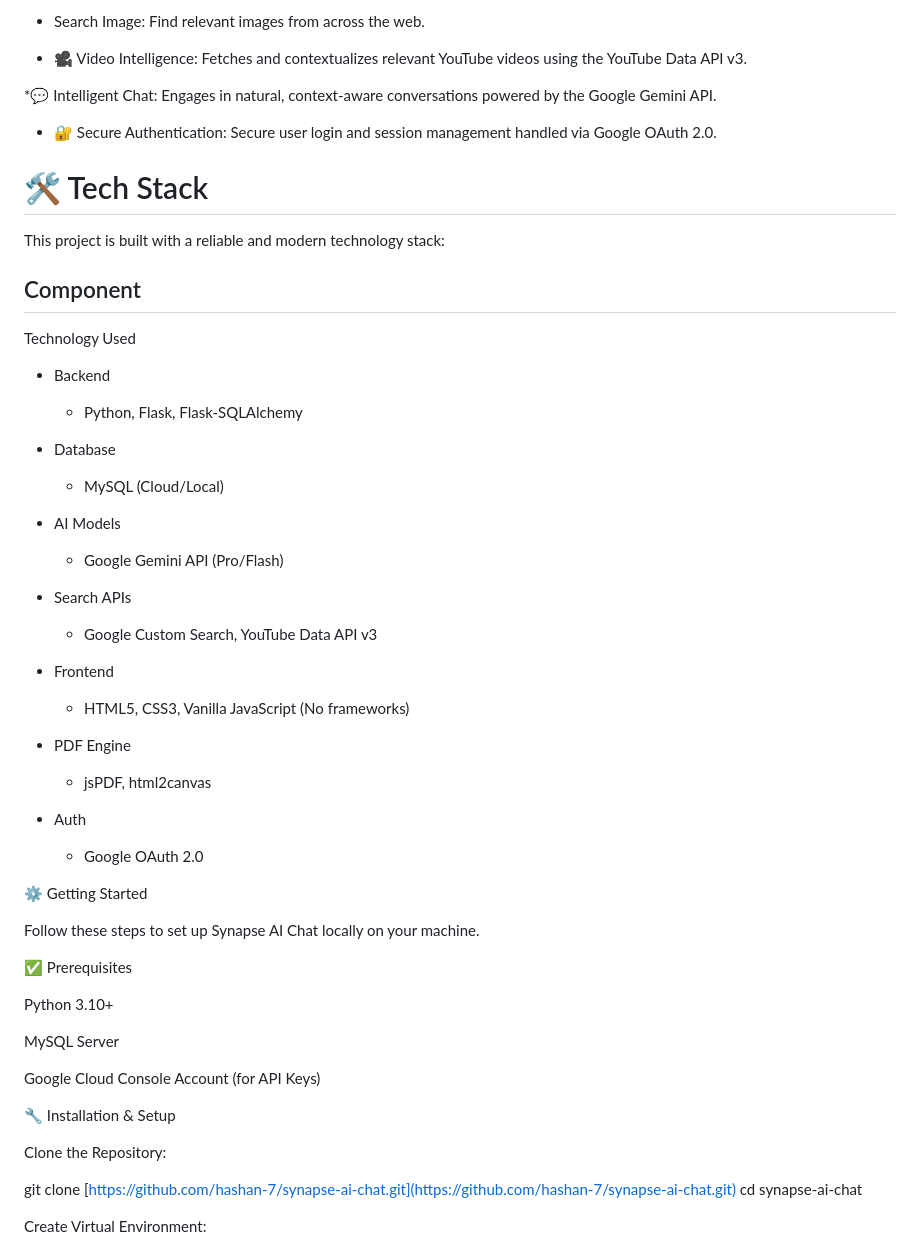
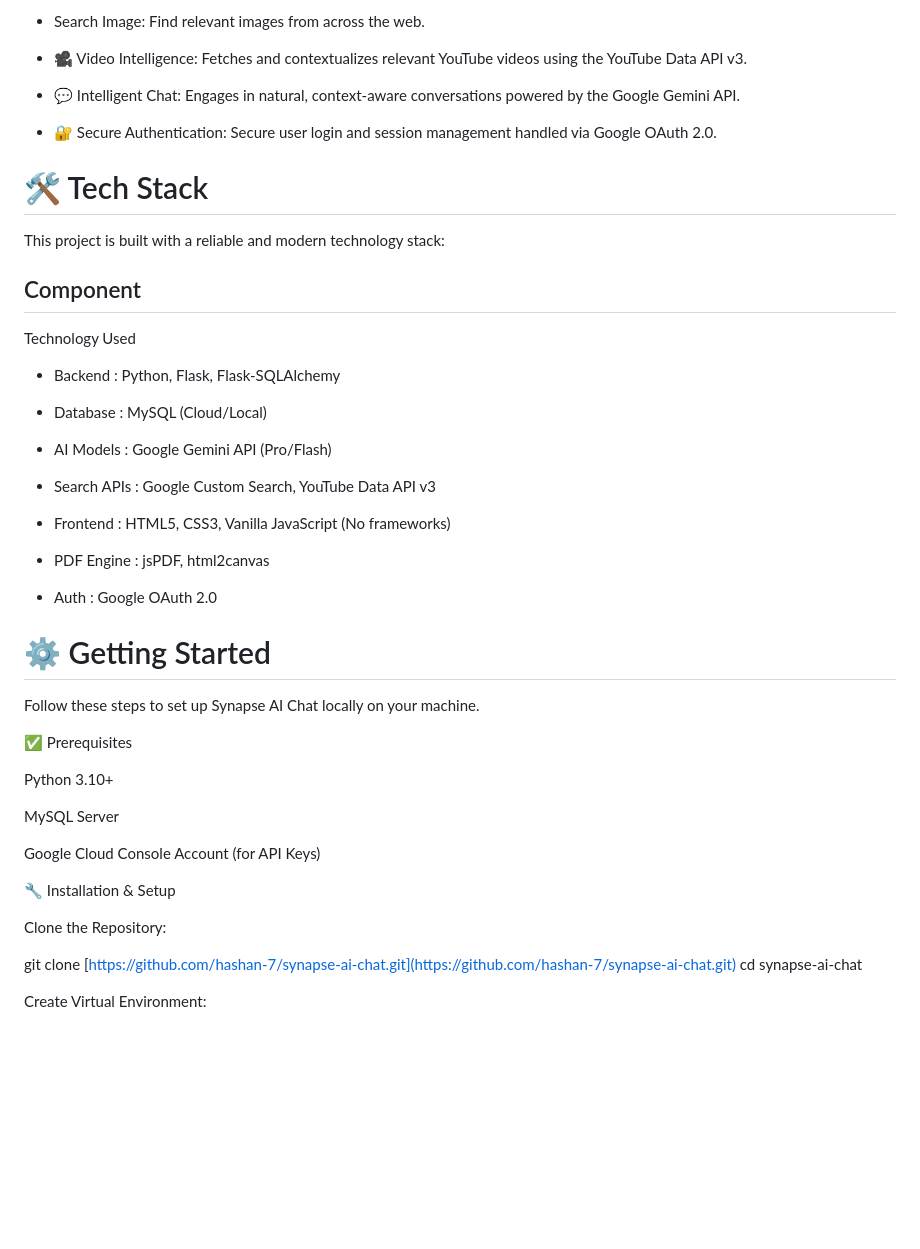
Before and after one commit to hashan-7/synapse-ai-chat, a Markdown page: README.md, the part around the change printed below. Drawn GitHub-style; blank space fills up the shorter version.

```diff
--- a/README.md
+++ b/README.md
@@ -21,7 +21,7 @@ Synapse AI Chat is a comprehensive AI-powered assistant designed for real-time i
 
  * 🎥 Video Intelligence: Fetches and contextualizes relevant YouTube videos using the YouTube Data API v3.
 
- *💬 Intelligent Chat: Engages in natural, context-aware conversations powered by the Google Gemini API.
+ * 💬 Intelligent Chat: Engages in natural, context-aware conversations powered by the Google Gemini API.
 
  * 🔐 Secure Authentication: Secure user login and session management handled via Google OAuth 2.0.
 
@@ -30,39 +30,28 @@ Synapse AI Chat is a comprehensive AI-powered assistant designed for real-time i
 
 This project is built with a reliable and modern technology stack:
 
+
 ## Component
 
 Technology Used
 
- * Backend
+ * Backend :  Python, Flask, Flask-SQLAlchemy
 
-   * Python, Flask, Flask-SQLAlchemy
+* Database : MySQL (Cloud/Local)
 
-* Database
+* AI Models : Google Gemini API (Pro/Flash)
 
-   * MySQL (Cloud/Local)
+* Search APIs : Google Custom Search, YouTube Data API v3
 
-* AI Models
+* Frontend : HTML5, CSS3, Vanilla JavaScript (No frameworks)
 
-   * Google Gemini API (Pro/Flash)
+* PDF Engine : jsPDF, html2canvas
 
-* Search APIs
+* Auth : Google OAuth 2.0
 
-   * Google Custom Search, YouTube Data API v3
 
-* Frontend
 
-   * HTML5, CSS3, Vanilla JavaScript (No frameworks)
-
-* PDF Engine
-
-   * jsPDF, html2canvas
-
-* Auth
-
-   * Google OAuth 2.0
-
-⚙️ Getting Started
+# ⚙️ Getting Started
 
 Follow these steps to set up Synapse AI Chat locally on your machine.
 
@@ -77,6 +66,7 @@ Google Cloud Console Account (for API Keys)
 🔧 Installation & Setup
 
 Clone the Repository:
+
 
 git clone [https://github.com/hashan-7/synapse-ai-chat.git](https://github.com/hashan-7/synapse-ai-chat.git)
 cd synapse-ai-chat
```
Also changed, not shown: other parts of README.md (+1 -1 lines).
